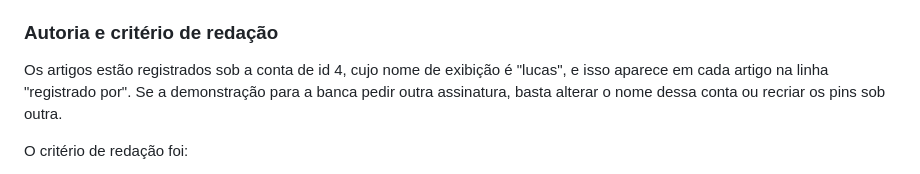
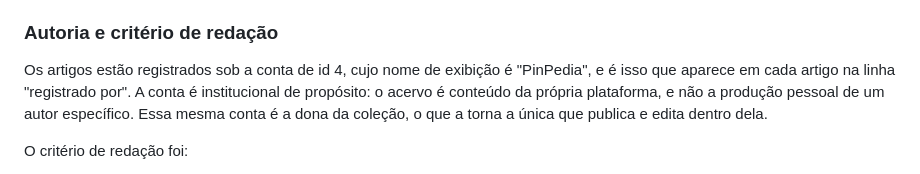
Before and after one commit to FernandoSilva1911/PinPedia, a Markdown page: NOTAS-DO-PROJETO.md, the part around the change. GitHub-like rendering.

Commit message:
Conta do acervo passa a se chamar PinPedia, como conta institucional da plataforma

```diff
--- a/NOTAS-DO-PROJETO.md
+++ b/NOTAS-DO-PROJETO.md
@@ -217,9 +217,10 @@ entre historiadores, o texto diz que há.
 ### Autoria e critério de redação
 
 Os artigos estão registrados sob a conta de id 4, cujo nome de exibição é
-"lucas", e isso aparece em cada artigo na linha "registrado por". Se a
-demonstração para a banca pedir outra assinatura, basta alterar o nome dessa
-conta ou recriar os pins sob outra.
+"PinPedia", e é isso que aparece em cada artigo na linha "registrado por". A
+conta é institucional de propósito: o acervo é conteúdo da própria plataforma,
+e não a produção pessoal de um autor específico. Essa mesma conta é a dona da
+coleção, o que a torna a única que publica e edita dentro dela.
 
 O critério de redação foi:
 
```
